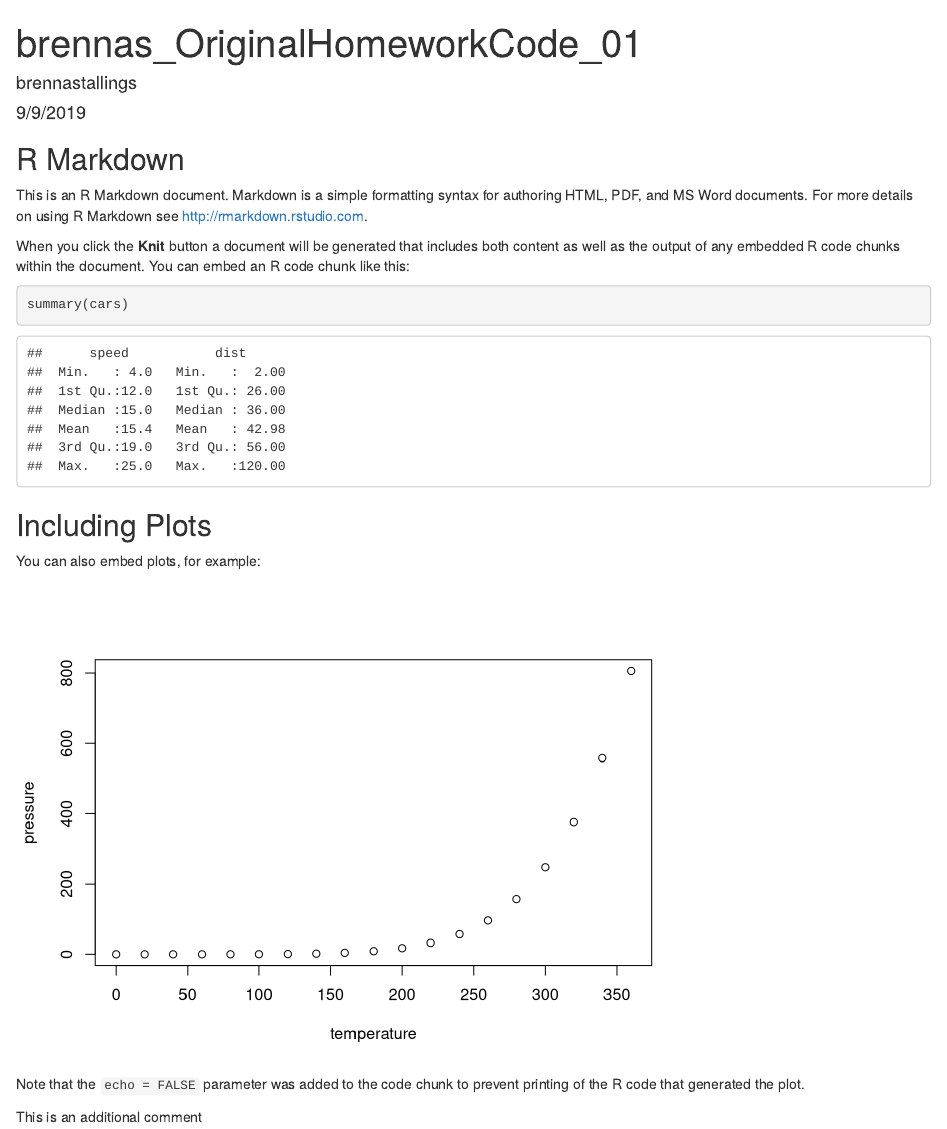
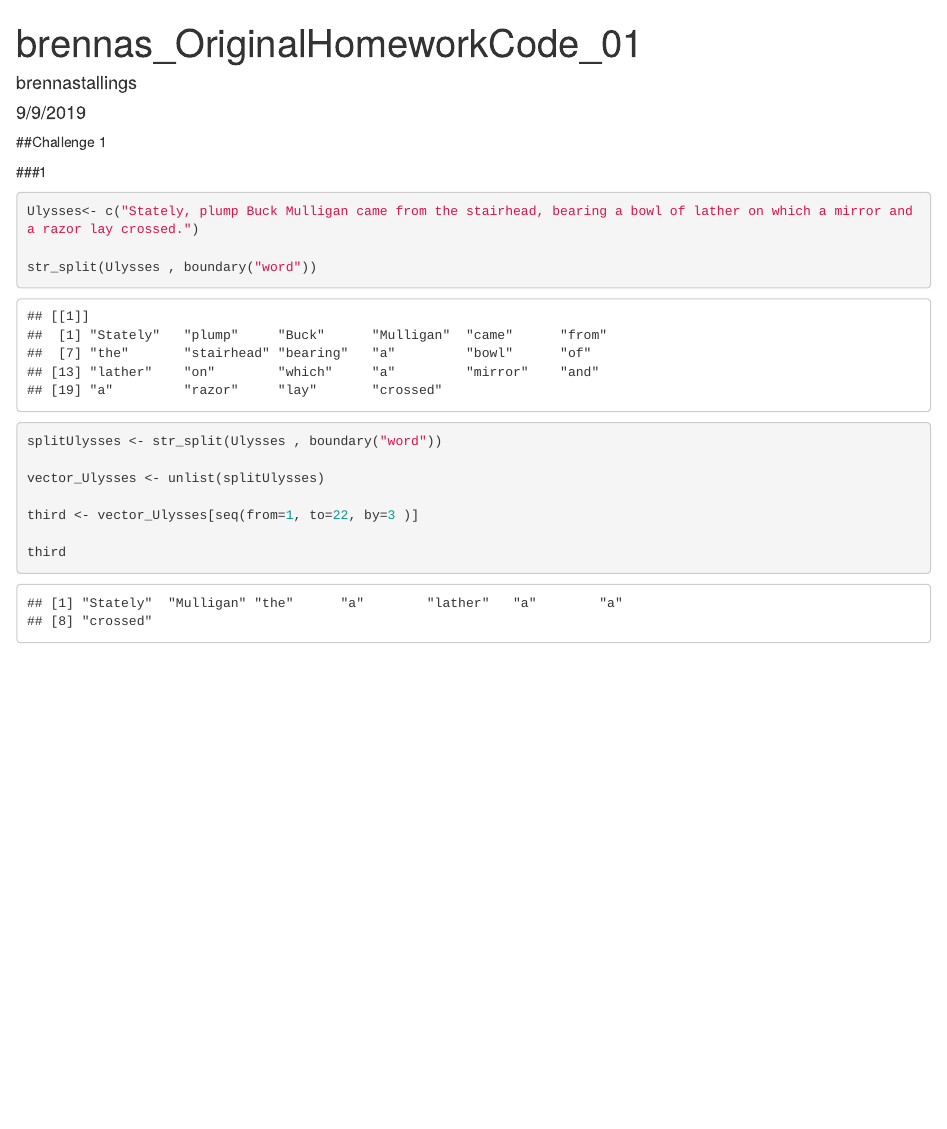
Before and after one commit to brennastallings/AN597-Week-2, an R Markdown document (brennas_OriginalHomeworkCode_01.Rmd): the page in a window 1100 px wide, from its top. Rendered offline with R 4.5, knitr and Pandoc, with nearby package versions; common packages that the code uses without loading them are loaded.

Commit message:
finished challenge 1

````diff
--- a/brennas_OriginalHomeworkCode_01.Rmd
+++ b/brennas_OriginalHomeworkCode_01.Rmd
@@ -9,24 +9,20 @@ output: html_document
 knitr::opts_chunk$set(echo = TRUE)
 ```
 
-## R Markdown
+##Challenge 1
 
-This is an R Markdown document. Markdown is a simple formatting syntax for authoring HTML, PDF, and MS Word documents. For more details on using R Markdown see <http://rmarkdown.rstudio.com>.
 
-When you click the **Knit** button a document will be generated that includes both content as well as the output of any embedded R code chunks within the document. You can embed an R code chunk like this:
+###1
+```{r Ulysses}
+Ulysses<- c("Stately, plump Buck Mulligan came from the stairhead, bearing a bowl of lather on which a mirror and a razor lay crossed.")
 
-```{r cars}
-summary(cars)
+str_split(Ulysses , boundary("word"))
+
+splitUlysses <- str_split(Ulysses , boundary("word"))
+
+vector_Ulysses <- unlist(splitUlysses)
+
+third <- vector_Ulysses[seq(from=1, to=22, by=3 )]
+
+third
 ```
-
-## Including Plots
-
-You can also embed plots, for example:
-
-```{r pressure, echo=FALSE}
-plot(pressure)
-```
-
-Note that the `echo = FALSE` parameter was added to the code chunk to prevent printing of the R code that generated the plot.
-
-This is an additional comment
````
